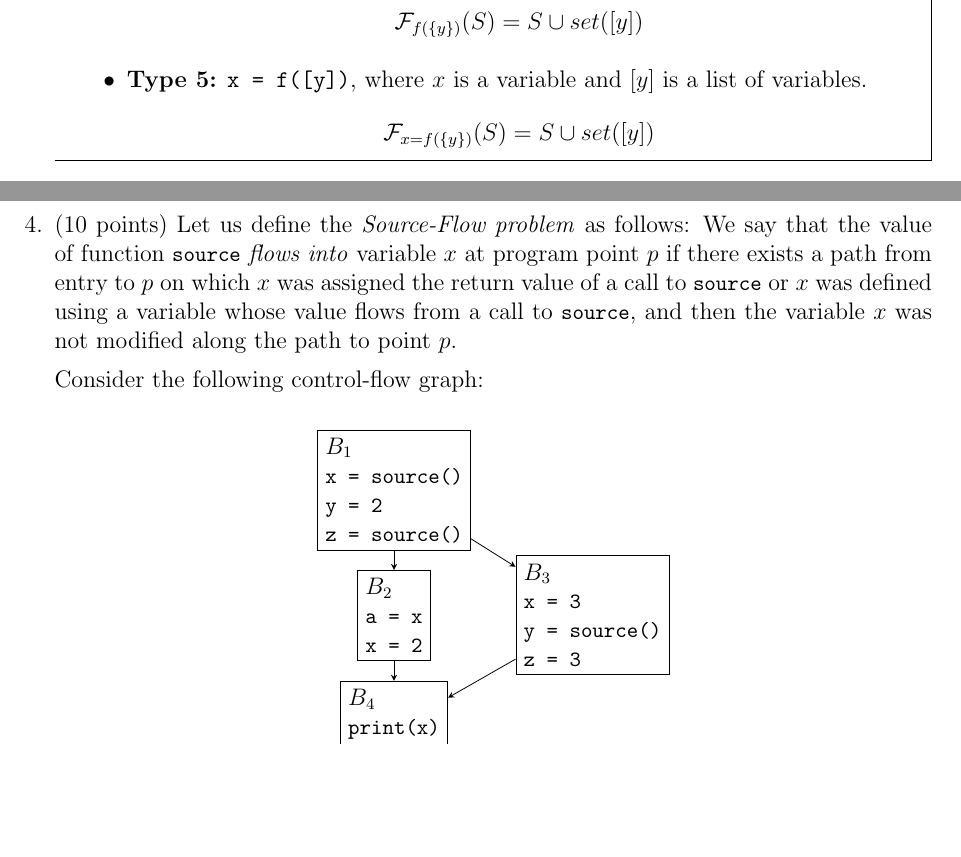
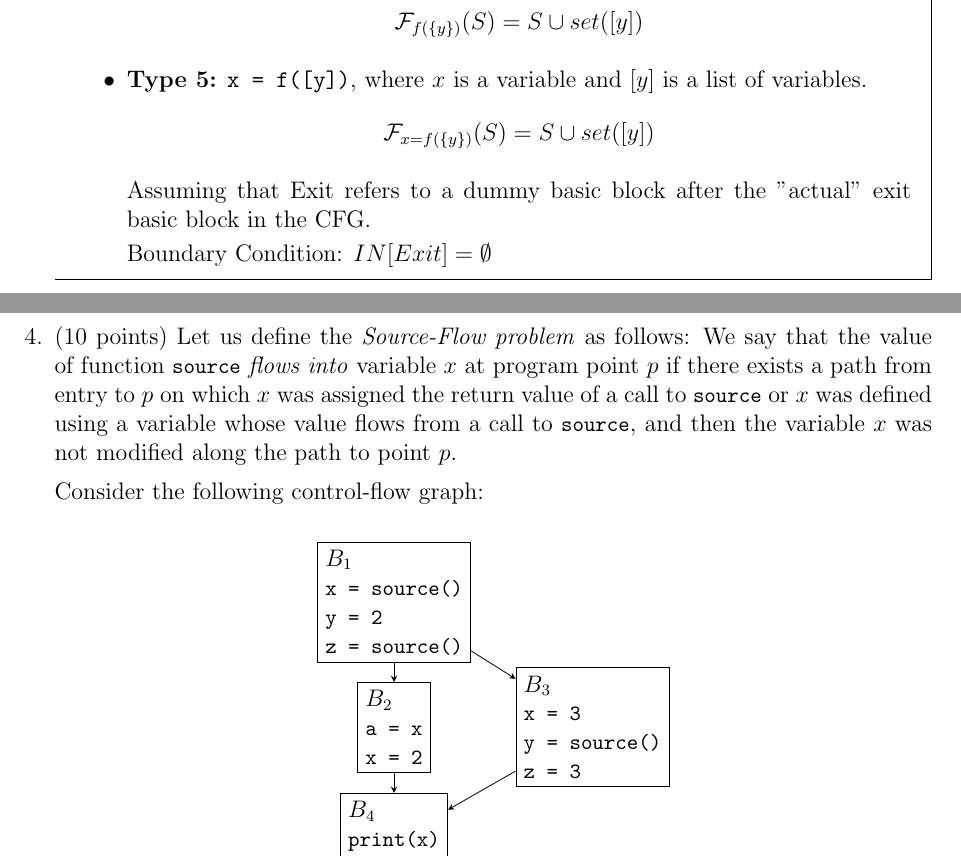
Before and after one commit to sohamk0524/ECS240, a LaTeX problem sheet (tex_files/hw3/hw3-divyansh.tex): two parts of pages 6 and 7 of 10, joined at a grey line, cut so that both start at the same text, the shorter picture padded with empty space. Compiled offline with pdfLaTeX.

Commit message:
Final Homework 3 Tex File

```diff
--- a/tex_files/hw3/hw3-divyansh.tex
+++ b/tex_files/hw3/hw3-divyansh.tex
@@ -351,6 +351,10 @@
                 \mathcal{F}_{x = f(\{y\})}(S) = S \cup set([y])
             \]
 
+            Assuming that Exit refers to a dummy basic block after the "actual" exit basic block in the CFG.
+
+            Boundary Condition: $IN[Exit] = \emptyset$
+
 
         \end{itemize}
 
```
